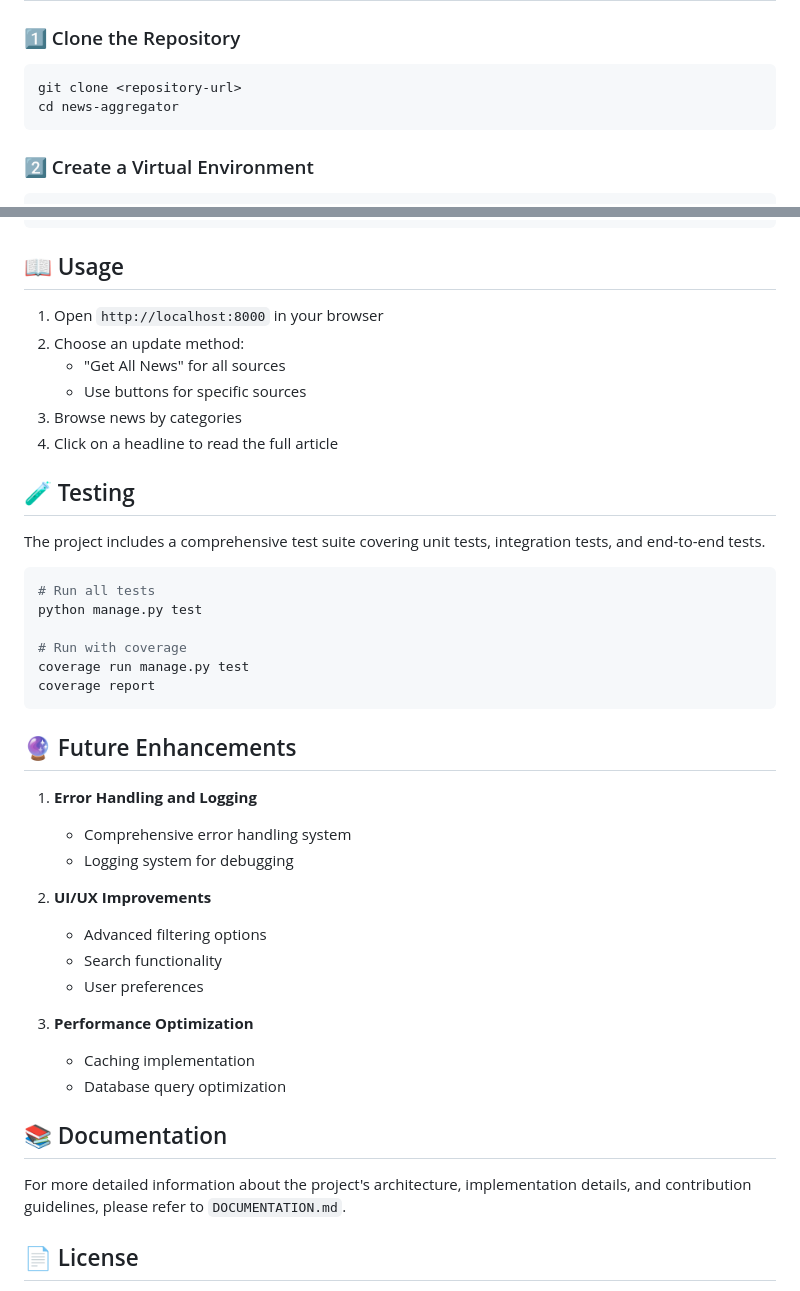
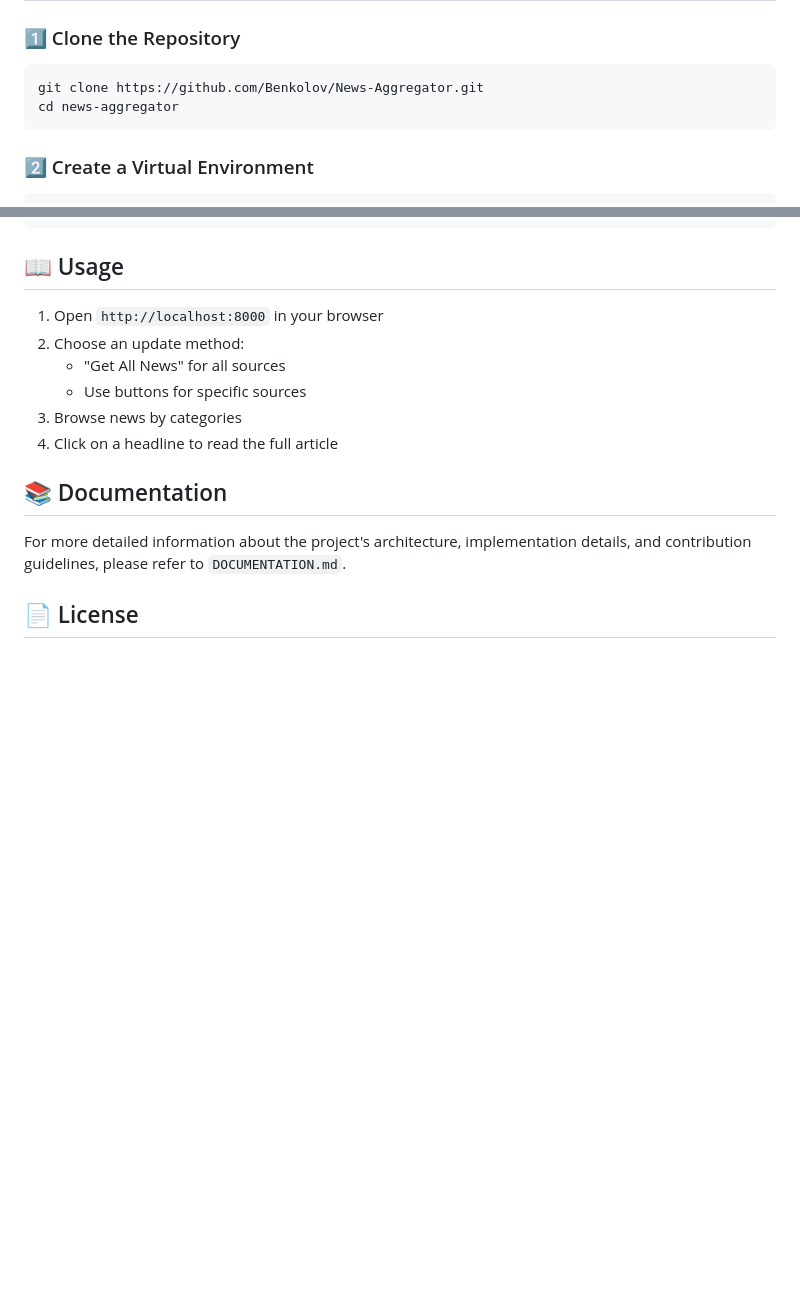
Before and after one commit to Benkolov/News-Aggregator, a Markdown page: README.md, 2 parts joined by grey strips. Drawn GitHub-style; blank space fills up the shorter version.

Commit message:
Update README with repository cloning instructions and remove testing and future enhancements sections

````diff
--- a/README.md
+++ b/README.md
@@ -76,7 +76,7 @@ news_aggregator/
 
 ### 1️⃣ Clone the Repository
 ```bash
-git clone <repository-url>
+git clone https://github.com/Benkolov/News-Aggregator.git
 cd news-aggregator
 ```
 
@@ -113,33 +113,6 @@ python manage.py runserver
 3. Browse news by categories
 4. Click on a headline to read the full article
 
-## 🧪 Testing
-
-The project includes a comprehensive test suite covering unit tests, integration tests, and end-to-end tests.
-
-```bash
-# Run all tests
-python manage.py test
-
-# Run with coverage
-coverage run manage.py test
-coverage report
-```
-
-## 🔮 Future Enhancements
-
-1. **Error Handling and Logging**
-   - Comprehensive error handling system
-   - Logging system for debugging
-
-2. **UI/UX Improvements**
-   - Advanced filtering options
-   - Search functionality
-   - User preferences
-
-3. **Performance Optimization**
-   - Caching implementation
-   - Database query optimization
 
 ## 📚 Documentation
 
````
